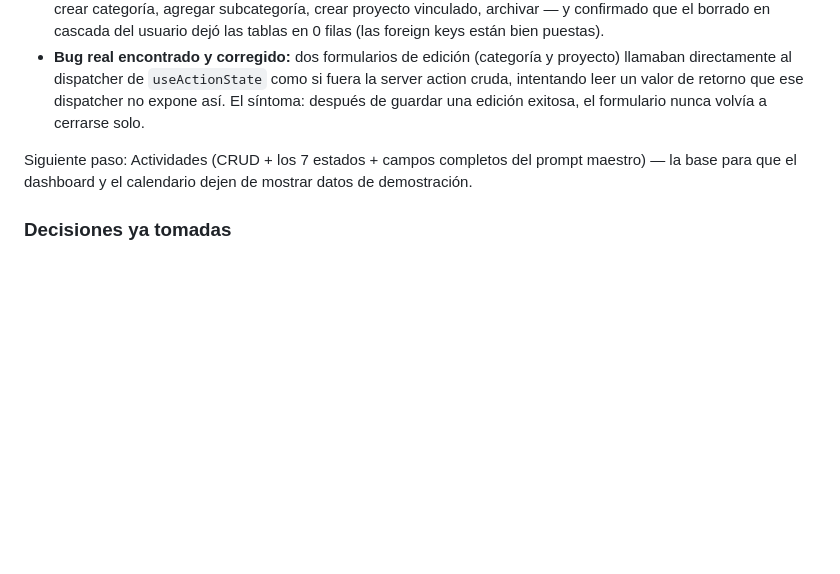
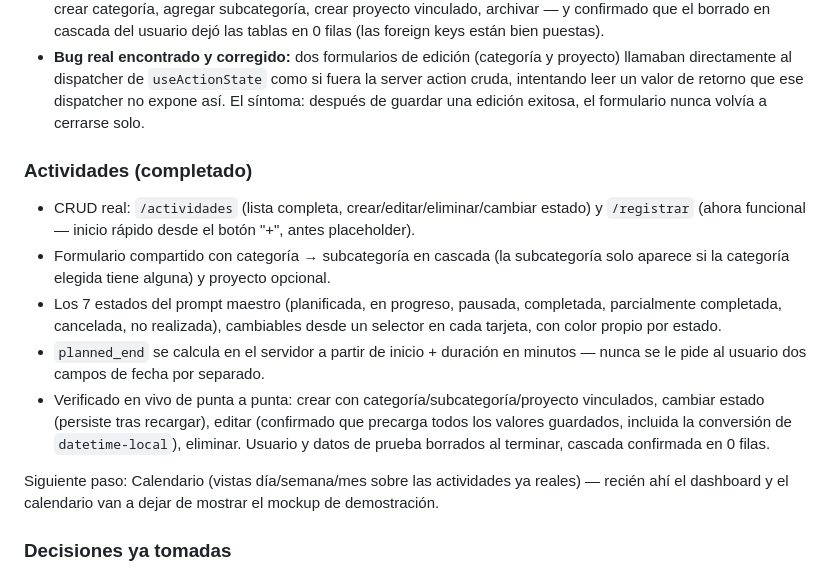
Before and after one commit to webdelhotelcom/SoftwareEYO, a Markdown page: docs/obsidian/Productividad-Ori.md, the part around the change. Rendered like a GitHub page; blank space fills up the shorter version.

Commit message:
Actualizar estado de Productividad Ori: Actividades completas
Co-Authored-By: Claude Sonnet 5 <noreply@anthropic.com>

```diff
--- a/docs/obsidian/Productividad-Ori.md
+++ b/docs/obsidian/Productividad-Ori.md
@@ -40,7 +40,14 @@ Un "sistema operativo personal" para administrar el tiempo: **Planificar → Eje
 - Verificado en vivo de punta a punta con un usuario de prueba (creado y borrado por API, igual que en Fase 1): crear categoría, agregar subcategoría, crear proyecto vinculado, archivar — y confirmado que el borrado en cascada del usuario dejó las tablas en 0 filas (las foreign keys están bien puestas).
 - **Bug real encontrado y corregido:** dos formularios de edición (categoría y proyecto) llamaban directamente al dispatcher de `useActionState` como si fuera la server action cruda, intentando leer un valor de retorno que ese dispatcher no expone así. El síntoma: después de guardar una edición exitosa, el formulario nunca volvía a cerrarse solo.
 
-Siguiente paso: Actividades (CRUD + los 7 estados + campos completos del prompt maestro) — la base para que el dashboard y el calendario dejen de mostrar datos de demostración.
+### Actividades (completado)
+- CRUD real: `/actividades` (lista completa, crear/editar/eliminar/cambiar estado) y `/registrar` (ahora funcional — inicio rápido desde el botón "+", antes placeholder).
+- Formulario compartido con categoría → subcategoría en cascada (la subcategoría solo aparece si la categoría elegida tiene alguna) y proyecto opcional.
+- Los 7 estados del prompt maestro (planificada, en progreso, pausada, completada, parcialmente completada, cancelada, no realizada), cambiables desde un selector en cada tarjeta, con color propio por estado.
+- `planned_end` se calcula en el servidor a partir de inicio + duración en minutos — nunca se le pide al usuario dos campos de fecha por separado.
+- Verificado en vivo de punta a punta: crear con categoría/subcategoría/proyecto vinculados, cambiar estado (persiste tras recargar), editar (confirmado que precarga todos los valores guardados, incluida la conversión de `datetime-local`), eliminar. Usuario y datos de prueba borrados al terminar, cascada confirmada en 0 filas.
+
+Siguiente paso: Calendario (vistas día/semana/mes sobre las actividades ya reales) — recién ahí el dashboard y el calendario van a dejar de mostrar el mockup de demostración.
 
 ### Decisiones ya tomadas
 
```
